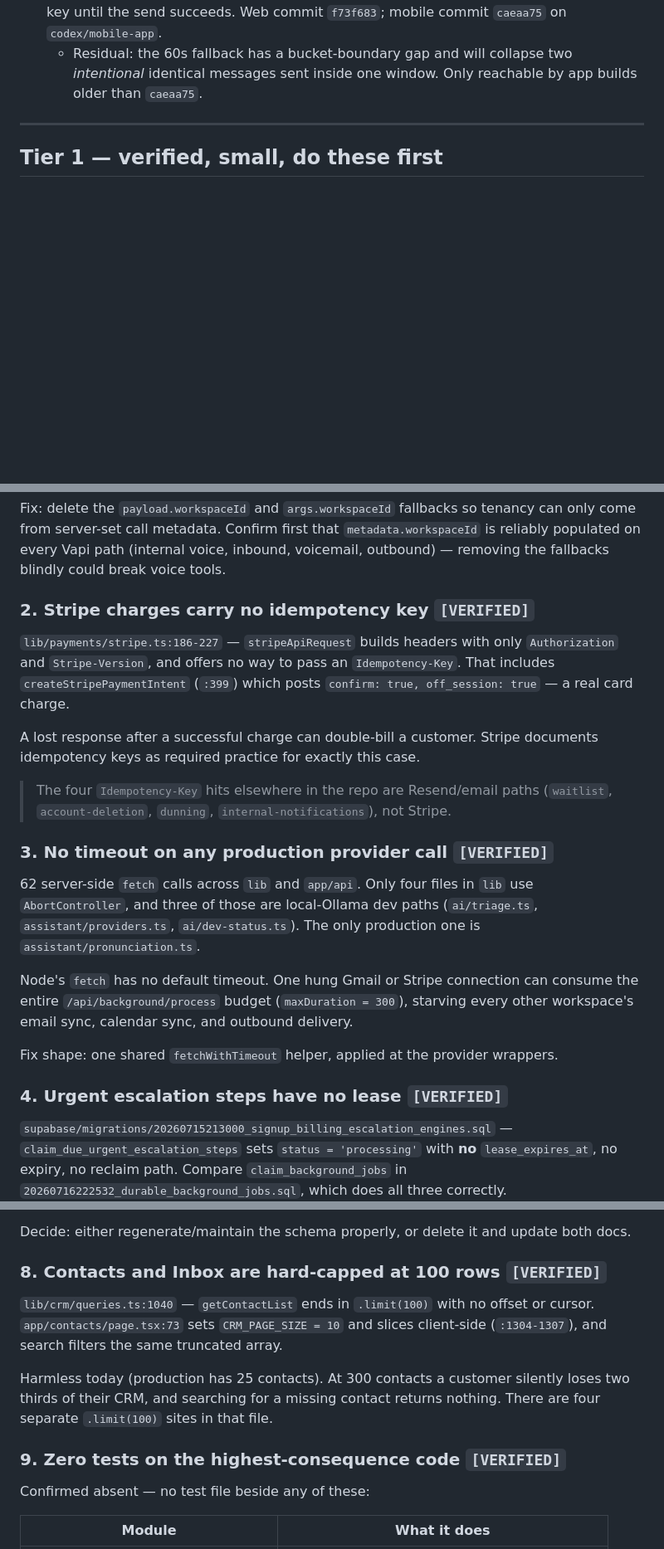
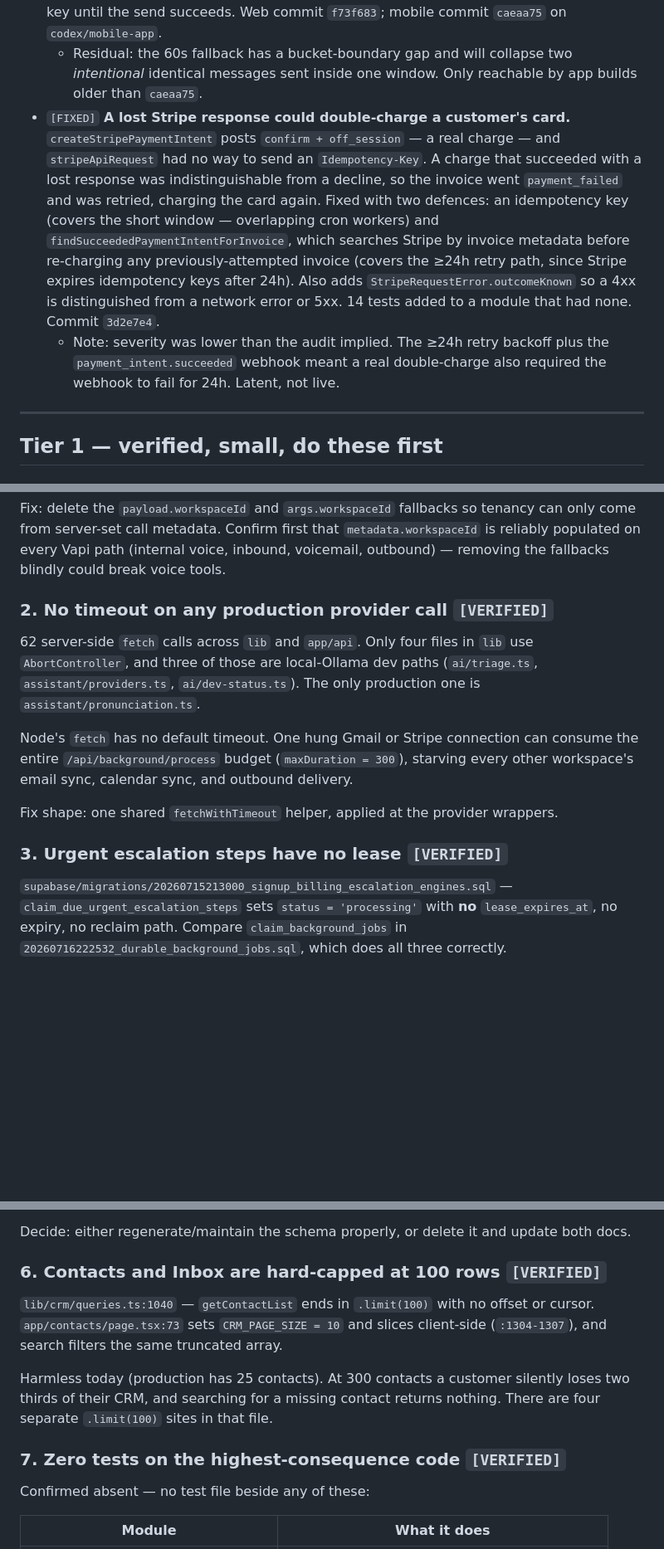
Before and after one commit to dbark224-ops/kyro, a Markdown page: docs/code-quality-findings-2026-07-25.md, 3 parts joined by grey strips. Shown at 83% size. GitHub-like rendering; blank space fills up the shorter version.

Commit message:
Mark Stripe double-charge fix as done in findings doc
Moves the Stripe idempotency item to Fixed with the severity correction (latent
rather than live, given the >=24h backoff and the succeeded webhook), and
renumbers the remaining Tier 1 and Tier 2 items so they run consecutively.

Co-Authored-By: Claude Opus 5 <noreply@anthropic.com>

```diff
--- a/docs/code-quality-findings-2026-07-25.md
+++ b/docs/code-quality-findings-2026-07-25.md
@@ -73,6 +73,20 @@ items as leads, not facts.
   - Residual: the 60s fallback has a bucket-boundary gap and will collapse two
     *intentional* identical messages sent inside one window. Only reachable by app builds
     older than `caeaa75`.
+- `[FIXED]` **A lost Stripe response could double-charge a customer's card.**
+  `createStripePaymentIntent` posts `confirm + off_session` — a real charge — and
+  `stripeApiRequest` had no way to send an `Idempotency-Key`. A charge that succeeded
+  with a lost response was indistinguishable from a decline, so the invoice went
+  `payment_failed` and was retried, charging the card again. Fixed with two defences:
+  an idempotency key (covers the short window — overlapping cron workers) and
+  `findSucceededPaymentIntentForInvoice`, which searches Stripe by invoice metadata
+  before re-charging any previously-attempted invoice (covers the ≥24h retry path, since
+  Stripe expires idempotency keys after 24h). Also adds `StripeRequestError.outcomeKnown`
+  so a 4xx is distinguished from a network error or 5xx. 14 tests added to a module that
+  had none. Commit `3d2e7e4`.
+  - Note: severity was lower than the audit implied. The ≥24h retry backoff plus the
+    `payment_intent.succeeded` webhook meant a real double-charge also required the
+    webhook to fail for 24h. Latent, not live.
 
 ---
 
@@ -100,20 +114,7 @@ only come from server-set call metadata. Confirm first that `metadata.workspaceI
 reliably populated on every Vapi path (internal voice, inbound, voicemail, outbound) —
 removing the fallbacks blindly could break voice tools.
 
-### 2. Stripe charges carry no idempotency key `[VERIFIED]`
-
-`lib/payments/stripe.ts:186-227` — `stripeApiRequest` builds headers with only
-`Authorization` and `Stripe-Version`, and offers no way to pass an `Idempotency-Key`.
-That includes `createStripePaymentIntent` (`:399`) which posts `confirm: true,
-off_session: true` — a real card charge.
-
-A lost response after a successful charge can double-bill a customer. Stripe documents
-idempotency keys as required practice for exactly this case.
-
-> The four `Idempotency-Key` hits elsewhere in the repo are Resend/email paths
-> (`waitlist`, `account-deletion`, `dunning`, `internal-notifications`), not Stripe.
-
-### 3. No timeout on any production provider call `[VERIFIED]`
+### 2. No timeout on any production provider call `[VERIFIED]`
 
 62 server-side `fetch` calls across `lib` and `app/api`. Only four files in `lib` use
 `AbortController`, and three of those are local-Ollama dev paths
@@ -126,7 +127,7 @@ workspace's email sync, calendar sync, and outbound delivery.
 
 Fix shape: one shared `fetchWithTimeout` helper, applied at the provider wrappers.
 
-### 4. Urgent escalation steps have no lease `[VERIFIED]`
+### 3. Urgent escalation steps have no lease `[VERIFIED]`
 
 `supabase/migrations/20260715213000_signup_billing_escalation_engines.sql` —
 `claim_due_urgent_escalation_steps` sets `status = 'processing'` with **no**
@@ -175,7 +176,7 @@ following the doc produces a broken change.
 
 Decide: either regenerate/maintain the schema properly, or delete it and update both docs.
 
-### 8. Contacts and Inbox are hard-capped at 100 rows `[VERIFIED]`
+### 6. Contacts and Inbox are hard-capped at 100 rows `[VERIFIED]`
 
 `lib/crm/queries.ts:1040` — `getContactList` ends in `.limit(100)` with no offset or
 cursor. `app/contacts/page.tsx:73` sets `CRM_PAGE_SIZE = 10` and slices client-side
@@ -185,7 +186,7 @@ Harmless today (production has 25 contacts). At 300 contacts a customer silently
 two thirds of their CRM, and searching for a missing contact returns nothing. There are
 four separate `.limit(100)` sites in that file.
 
-### 9. Zero tests on the highest-consequence code `[VERIFIED]`
+### 7. Zero tests on the highest-consequence code `[VERIFIED]`
 
 Confirmed absent — no test file beside any of these:
 
```
Also changed, not shown: other parts of docs/code-quality-findings-2026-07-25.md (+3 -3 lines).
